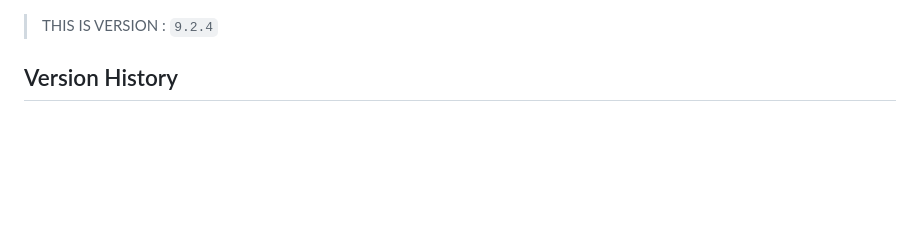
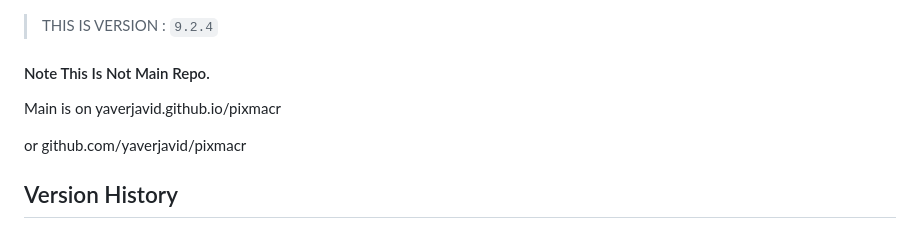
Before and after one commit to YaverJavid/bitmacr.v6, a Markdown page: readme.md, the part around the change. GitHub-like rendering; blank space fills up the shorter version.

````diff
--- a/readme.md
+++ b/readme.md
@@ -1,5 +1,9 @@
 > THIS IS VERSION : ```9.2.4```
+#### Note This Is Not Main Repo.
 
+Main is on yaverjavid.github.io/pixmacr
+
+or github.com/yaverjavid/pixmacr
 ## Version History
 ### 9.2.4 [dated(03-04-2023)]
 - Fill only transparent now supports fill only any color
````
